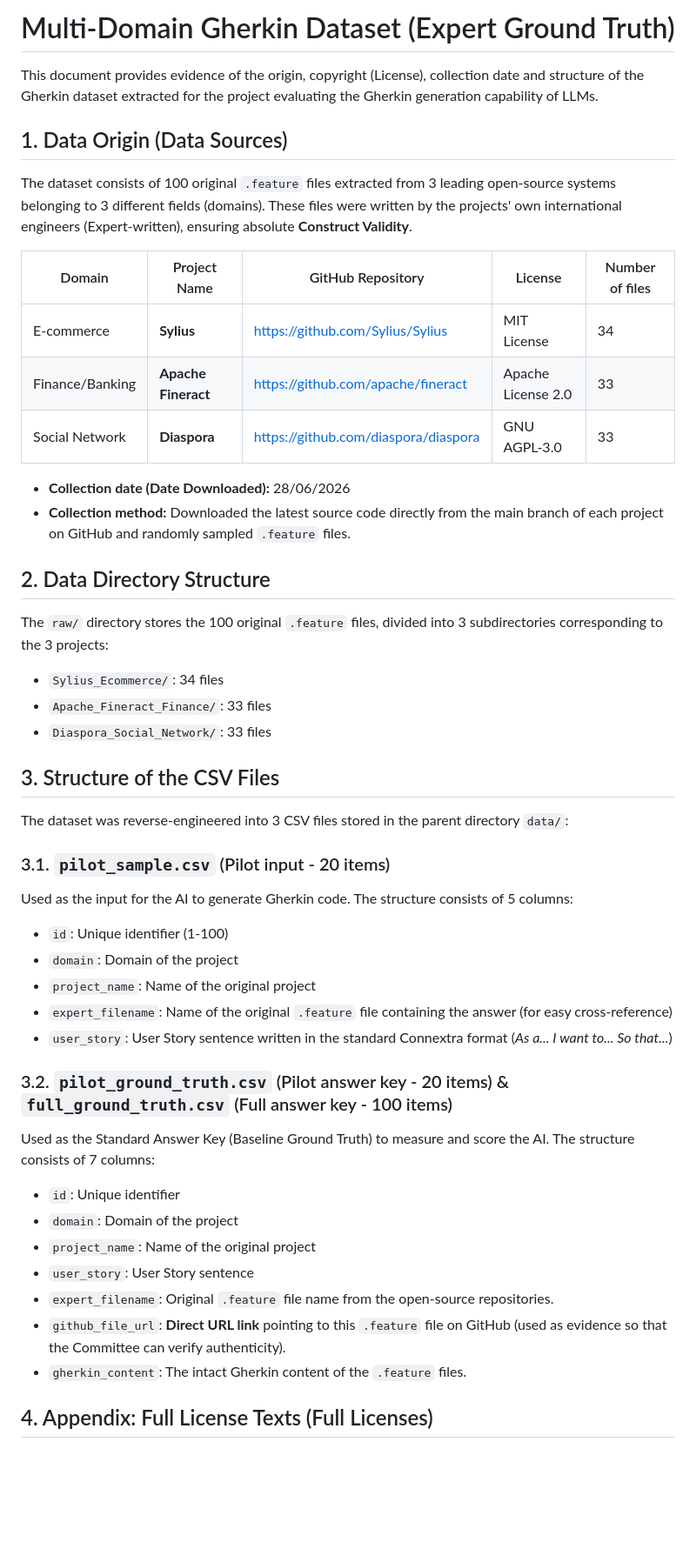
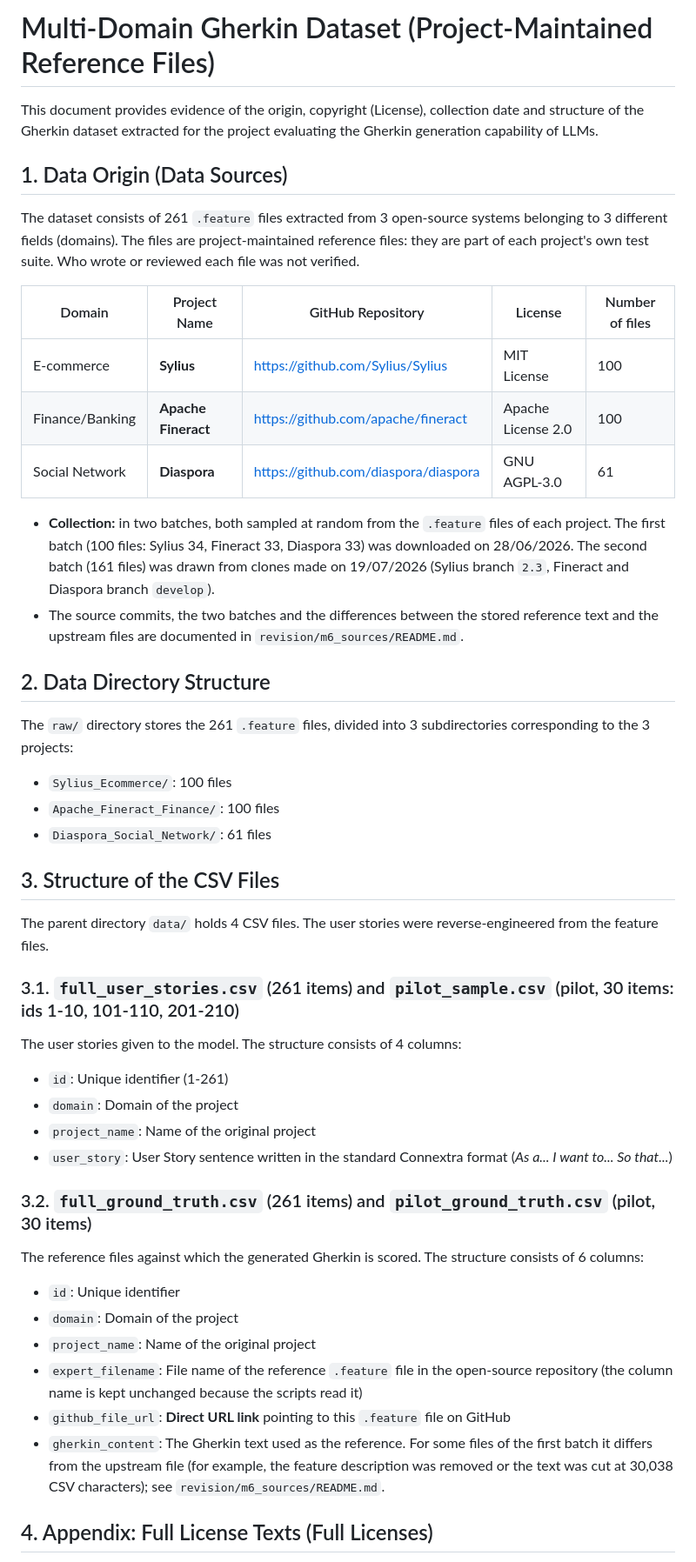
Before and after one commit to simonhoang611/RT-SWT-004-Group4, a Markdown page: data/raw/README.md, the part around the change. Shown at 87% size. GitHub-like rendering; blank space fills up the shorter version.

Commit message:
[RBL-5] describe reference files as project-maintained for M2 - nguyen-minh-hoang

```diff
--- a/data/raw/README.md
+++ b/data/raw/README.md
@@ -1,48 +1,46 @@
-# Multi-Domain Gherkin Dataset (Expert Ground Truth)
+# Multi-Domain Gherkin Dataset (Project-Maintained Reference Files)
 
 This document provides evidence of the origin, copyright (License), collection date and structure of the Gherkin dataset extracted for the project evaluating the Gherkin generation capability of LLMs.
 
 ## 1. Data Origin (Data Sources)
 
-The dataset consists of 100 original `.feature` files extracted from 3 leading open-source systems belonging to 3 different fields (domains). These files were written by the projects' own international engineers (Expert-written), ensuring absolute **Construct Validity**.
+The dataset consists of 261 `.feature` files extracted from 3 open-source systems belonging to 3 different fields (domains). The files are project-maintained reference files: they are part of each project's own test suite. Who wrote or reviewed each file was not verified.
 
 | Domain | Project Name | GitHub Repository | License | Number of files |
 |---|---|---|---|---|
-| E-commerce | **Sylius** | https://github.com/Sylius/Sylius | MIT License | 34 |
-| Finance/Banking | **Apache Fineract** | https://github.com/apache/fineract | Apache License 2.0 | 33 |
-| Social Network | **Diaspora** | https://github.com/diaspora/diaspora | GNU AGPL-3.0 | 33 |
+| E-commerce | **Sylius** | https://github.com/Sylius/Sylius | MIT License | 100 |
+| Finance/Banking | **Apache Fineract** | https://github.com/apache/fineract | Apache License 2.0 | 100 |
+| Social Network | **Diaspora** | https://github.com/diaspora/diaspora | GNU AGPL-3.0 | 61 |
 
-- **Collection date (Date Downloaded):** 28/06/2026
-- **Collection method:** Downloaded the latest source code directly from the main branch of each project on GitHub and randomly sampled `.feature` files.
+- **Collection:** in two batches, both sampled at random from the `.feature` files of each project. The first batch (100 files: Sylius 34, Fineract 33, Diaspora 33) was downloaded on 28/06/2026. The second batch (161 files) was drawn from clones made on 19/07/2026 (Sylius branch `2.3`, Fineract and Diaspora branch `develop`).
+- The source commits, the two batches and the differences between the stored reference text and the upstream files are documented in `revision/m6_sources/README.md`.
 
 ## 2. Data Directory Structure
 
-The `raw/` directory stores the 100 original `.feature` files, divided into 3 subdirectories corresponding to the 3 projects:
-- `Sylius_Ecommerce/`: 34 files
-- `Apache_Fineract_Finance/`: 33 files
-- `Diaspora_Social_Network/`: 33 files
+The `raw/` directory stores the 261 `.feature` files, divided into 3 subdirectories corresponding to the 3 projects:
+- `Sylius_Ecommerce/`: 100 files
+- `Apache_Fineract_Finance/`: 100 files
+- `Diaspora_Social_Network/`: 61 files
 
 ## 3. Structure of the CSV Files
 
-The dataset was reverse-engineered into 3 CSV files stored in the parent directory `data/`:
+The parent directory `data/` holds 4 CSV files. The user stories were reverse-engineered from the feature files.
 
-### 3.1. `pilot_sample.csv` (Pilot input - 20 items)
-Used as the input for the AI to generate Gherkin code. The structure consists of 5 columns:
-- `id`: Unique identifier (1-100)
+### 3.1. `full_user_stories.csv` (261 items) and `pilot_sample.csv` (pilot, 30 items: ids 1-10, 101-110, 201-210)
+The user stories given to the model. The structure consists of 4 columns:
+- `id`: Unique identifier (1-261)
 - `domain`: Domain of the project
 - `project_name`: Name of the original project
-- `expert_filename`: Name of the original `.feature` file containing the answer (for easy cross-reference)
 - `user_story`: User Story sentence written in the standard Connextra format (*As a... I want to... So that...*)
 
-### 3.2. `pilot_ground_truth.csv` (Pilot answer key - 20 items) & `full_ground_truth.csv` (Full answer key - 100 items)
-Used as the Standard Answer Key (Baseline Ground Truth) to measure and score the AI. The structure consists of 7 columns:
+### 3.2. `full_ground_truth.csv` (261 items) and `pilot_ground_truth.csv` (pilot, 30 items)
+The reference files against which the generated Gherkin is scored. The structure consists of 6 columns:
 - `id`: Unique identifier
 - `domain`: Domain of the project
 - `project_name`: Name of the original project
-- `user_story`: User Story sentence
-- `expert_filename`: Original `.feature` file name from the open-source repositories.
-- `github_file_url`: **Direct URL link** pointing to this `.feature` file on GitHub (used as evidence so that the Committee can verify authenticity).
-- `gherkin_content`: The intact Gherkin content of the `.feature` files.
+- `expert_filename`: File name of the reference `.feature` file in the open-source repository (the column name is kept unchanged because the scripts read it)
+- `github_file_url`: **Direct URL link** pointing to this `.feature` file on GitHub
+- `gherkin_content`: The Gherkin text used as the reference. For some files of the first batch it differs from the upstream file (for example, the feature description was removed or the text was cut at 30,038 CSV characters); see `revision/m6_sources/README.md`.
 
 
 
```
